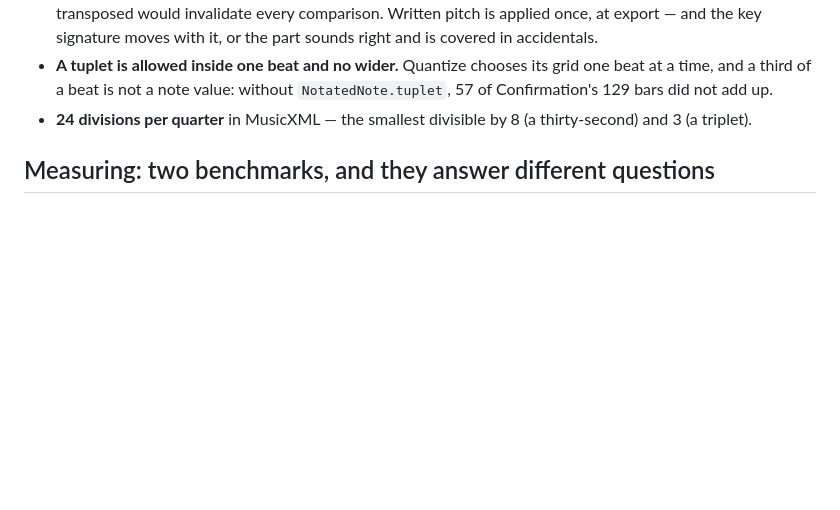
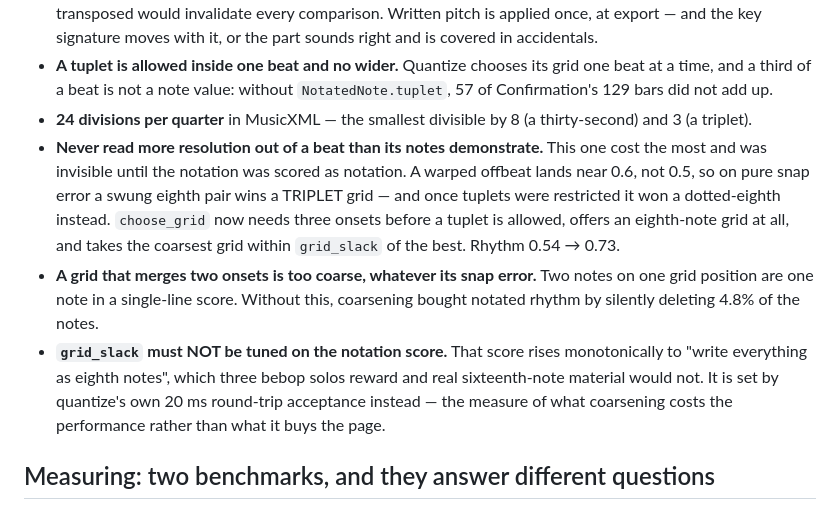
Before and after one commit to elkayem/swingscribe, a Markdown page: CLAUDE.md, the part around the change. Drawn GitHub-style; blank space fills up the shorter version.

Commit message:
docs: the rule the notation benchmark taught, in the working summary
Never read more resolution out of a beat than its notes demonstrate -- and
never tune the grid on the notation score, which rewards writing everything
as eighth notes.

Co-Authored-By: Claude Opus 5 <noreply@anthropic.com>

```diff
--- a/CLAUDE.md
+++ b/CLAUDE.md
@@ -195,6 +195,22 @@ Results and limits: `docs/m6-notate.md`.
   `NotatedNote.tuplet`, 57 of Confirmation's 129 bars did not add up.
 - **24 divisions per quarter** in MusicXML — the smallest divisible by 8 (a
   thirty-second) and 3 (a triplet).
+- **Never read more resolution out of a beat than its notes demonstrate.**
+  This one cost the most and was invisible until the notation was scored as
+  notation. A warped offbeat lands near 0.6, not 0.5, so on pure snap error a
+  swung eighth pair wins a TRIPLET grid — and once tuplets were restricted it
+  won a dotted-eighth instead. `choose_grid` now needs three onsets before a
+  tuplet is allowed, offers an eighth-note grid at all, and takes the
+  coarsest grid within `grid_slack` of the best. Rhythm 0.54 → 0.73.
+- **A grid that merges two onsets is too coarse, whatever its snap error.**
+  Two notes on one grid position are one note in a single-line score. Without
+  this, coarsening bought notated rhythm by silently deleting 4.8% of the
+  notes.
+- **`grid_slack` must NOT be tuned on the notation score.** That score rises
+  monotonically to "write everything as eighth notes", which three bebop
+  solos reward and real sixteenth-note material would not. It is set by
+  quantize's own 20 ms round-trip acceptance instead — the measure of what
+  coarsening costs the performance rather than what it buys the page.
 
 ## Measuring: two benchmarks, and they answer different questions
 
```
